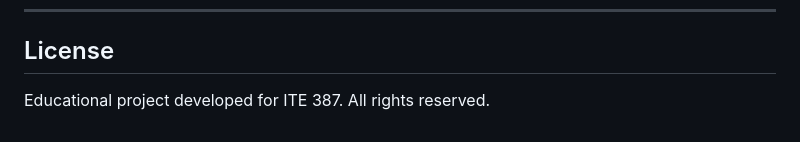
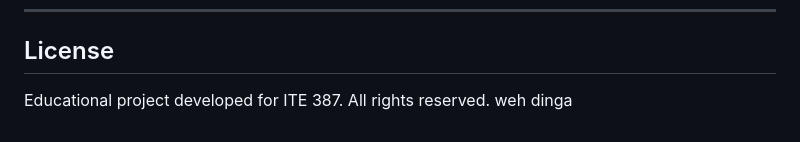
Before and after one commit to Zula-stdnt/Clinic-Appointment-and-Patient-Records-System, a Markdown page: README.md, the part around the change. Rendered like a GitHub page.

Commit message:
test
text test

```diff
--- a/README.md
+++ b/README.md
@@ -191,3 +191,4 @@ The database comes pre-seeded with sample accounts for testing all user roles:
 
 ## License
 Educational project developed for ITE 387. All rights reserved.
+weh dinga
```
